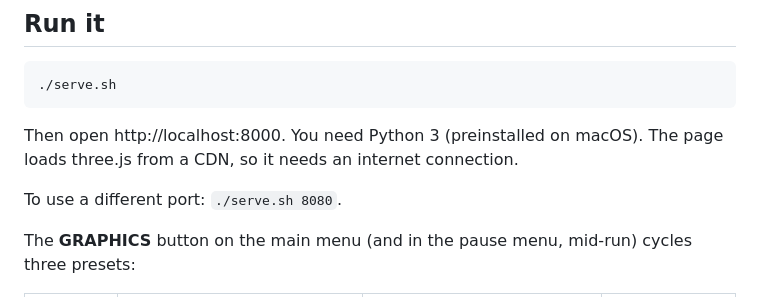
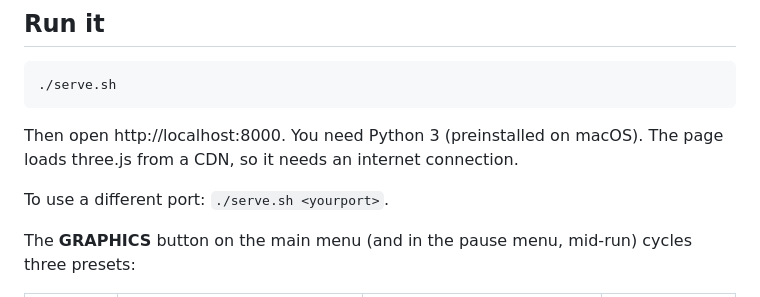
Before and after one commit to brokenlogin/Event-horizon-game, a Markdown page: README.md, the part around the change. GitHub-like rendering.

Commit message:
Fix info on custom ports

```diff
--- a/README.md
+++ b/README.md
@@ -10,7 +10,7 @@ A 3D space-combat game built with three.js where the whole fight takes place in
 
 Then open http://localhost:8000. You need Python 3 (preinstalled on macOS). The page loads three.js from a CDN, so it needs an internet connection.
 
-To use a different port: `./serve.sh 8080`.
+To use a different port: `./serve.sh <yourport>`.
 
 The **GRAPHICS** button on the main menu (and in the pause menu, mid-run) cycles three presets:
 
```
